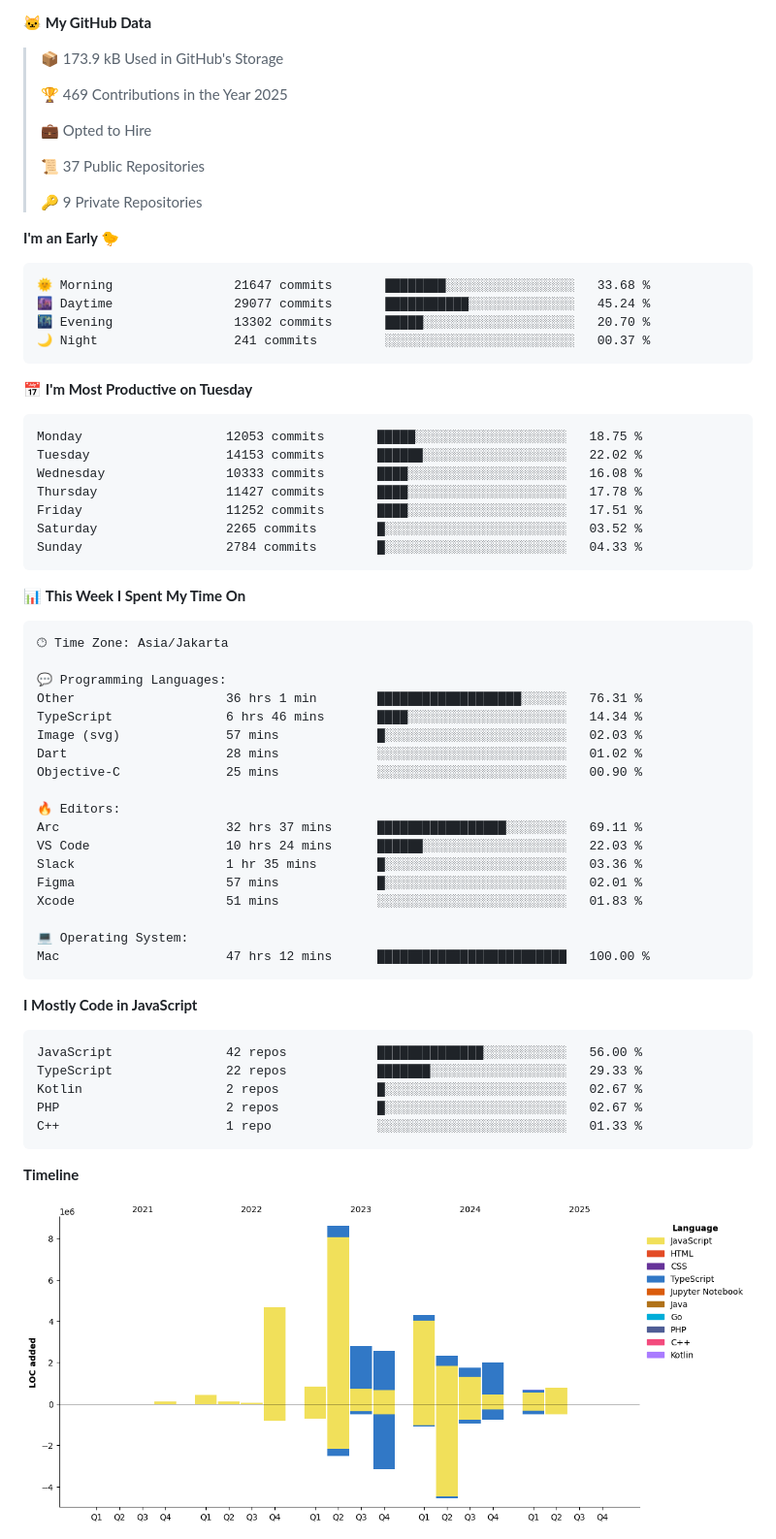
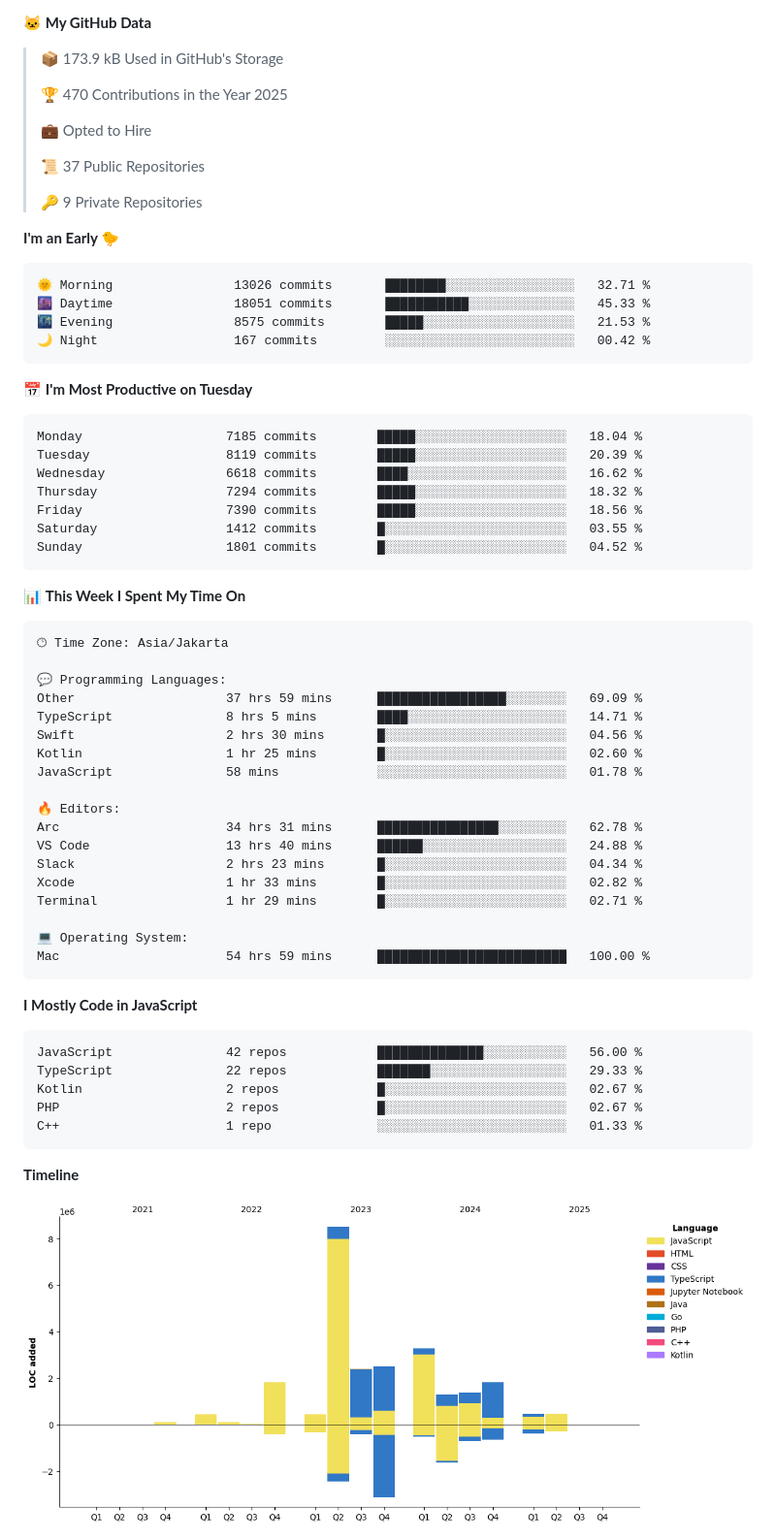
Before and after one commit to khoerulrizal/khoerulrizal, a Markdown page: README.md, the part around one of its changes. Shown at 97% size. Drawn GitHub-style; pictures changed too: assets/bar_graph.png.

Commit message:
Updated with Dev Metrics

````diff
--- a/README.md
+++ b/README.md
@@ -37,7 +37,7 @@ const rizal = {
 
 > 📦 173.9 kB Used in GitHub's Storage
  >
-> 🏆 469 Contributions in the Year 2025
+> 🏆 470 Contributions in the Year 2025
  >
 > 💼 Opted to Hire
  >
@@ -48,21 +48,21 @@ const rizal = {
 **I'm an Early 🐤**
 
 ```text
-🌞 Morning                21647 commits       ████████░░░░░░░░░░░░░░░░░   33.68 %
-🌆 Daytime                29077 commits       ███████████░░░░░░░░░░░░░░   45.24 %
-🌃 Evening                13302 commits       █████░░░░░░░░░░░░░░░░░░░░   20.70 %
-🌙 Night                  241 commits         ░░░░░░░░░░░░░░░░░░░░░░░░░   00.37 %
+🌞 Morning                13026 commits       ████████░░░░░░░░░░░░░░░░░   32.71 %
+🌆 Daytime                18051 commits       ███████████░░░░░░░░░░░░░░   45.33 %
+🌃 Evening                8575 commits        █████░░░░░░░░░░░░░░░░░░░░   21.53 %
+🌙 Night                  167 commits         ░░░░░░░░░░░░░░░░░░░░░░░░░   00.42 %
 ```
 📅 **I'm Most Productive on Tuesday**
 
 ```text
-Monday                   12053 commits       █████░░░░░░░░░░░░░░░░░░░░   18.75 %
-Tuesday                  14153 commits       ██████░░░░░░░░░░░░░░░░░░░   22.02 %
-Wednesday                10333 commits       ████░░░░░░░░░░░░░░░░░░░░░   16.08 %
-Thursday                 11427 commits       ████░░░░░░░░░░░░░░░░░░░░░   17.78 %
-Friday                   11252 commits       ████░░░░░░░░░░░░░░░░░░░░░   17.51 %
-Saturday                 2265 commits        █░░░░░░░░░░░░░░░░░░░░░░░░   03.52 %
-Sunday                   2784 commits        █░░░░░░░░░░░░░░░░░░░░░░░░   04.33 %
+Monday                   7185 commits        █████░░░░░░░░░░░░░░░░░░░░   18.04 %
+Tuesday                  8119 commits        █████░░░░░░░░░░░░░░░░░░░░   20.39 %
+Wednesday                6618 commits        ████░░░░░░░░░░░░░░░░░░░░░   16.62 %
+Thursday                 7294 commits        █████░░░░░░░░░░░░░░░░░░░░   18.32 %
+Friday                   7390 commits        █████░░░░░░░░░░░░░░░░░░░░   18.56 %
+Saturday                 1412 commits        █░░░░░░░░░░░░░░░░░░░░░░░░   03.55 %
+Sunday                   1801 commits        █░░░░░░░░░░░░░░░░░░░░░░░░   04.52 %
 ```
 
 
@@ -72,21 +72,21 @@ Sunday                   2784 commits        █░░░░░░░░░░
 🕑︎ Time Zone: Asia/Jakarta
 
 💬 Programming Languages:
-Other                    36 hrs 1 min        ███████████████████░░░░░░   76.31 %
-TypeScript               6 hrs 46 mins       ████░░░░░░░░░░░░░░░░░░░░░   14.34 %
-Image (svg)              57 mins             █░░░░░░░░░░░░░░░░░░░░░░░░   02.03 %
-Dart                     28 mins             ░░░░░░░░░░░░░░░░░░░░░░░░░   01.02 %
-Objective-C              25 mins             ░░░░░░░░░░░░░░░░░░░░░░░░░   00.90 %
+Other                    37 hrs 59 mins      █████████████████░░░░░░░░   69.09 %
+TypeScript               8 hrs 5 mins        ████░░░░░░░░░░░░░░░░░░░░░   14.71 %
+Swift                    2 hrs 30 mins       █░░░░░░░░░░░░░░░░░░░░░░░░   04.56 %
+Kotlin                   1 hr 25 mins        █░░░░░░░░░░░░░░░░░░░░░░░░   02.60 %
+JavaScript               58 mins             ░░░░░░░░░░░░░░░░░░░░░░░░░   01.78 %
 
 🔥 Editors:
-Arc                      32 hrs 37 mins      █████████████████░░░░░░░░   69.11 %
-VS Code                  10 hrs 24 mins      ██████░░░░░░░░░░░░░░░░░░░   22.03 %
-Slack                    1 hr 35 mins        █░░░░░░░░░░░░░░░░░░░░░░░░   03.36 %
-Figma                    57 mins             █░░░░░░░░░░░░░░░░░░░░░░░░   02.01 %
-Xcode                    51 mins             ░░░░░░░░░░░░░░░░░░░░░░░░░   01.83 %
+Arc                      34 hrs 31 mins      ████████████████░░░░░░░░░   62.78 %
+VS Code                  13 hrs 40 mins      ██████░░░░░░░░░░░░░░░░░░░   24.88 %
+Slack                    2 hrs 23 mins       █░░░░░░░░░░░░░░░░░░░░░░░░   04.34 %
+Xcode                    1 hr 33 mins        █░░░░░░░░░░░░░░░░░░░░░░░░   02.82 %
+Terminal                 1 hr 29 mins        █░░░░░░░░░░░░░░░░░░░░░░░░   02.71 %
 
 💻 Operating System:
-Mac                      47 hrs 12 mins      █████████████████████████   100.00 %
+Mac                      54 hrs 59 mins      █████████████████████████   100.00 %
 ```
 
 **I Mostly Code in JavaScript**
````
Also changed, not shown: other parts of README.md (+2 -2 lines).
